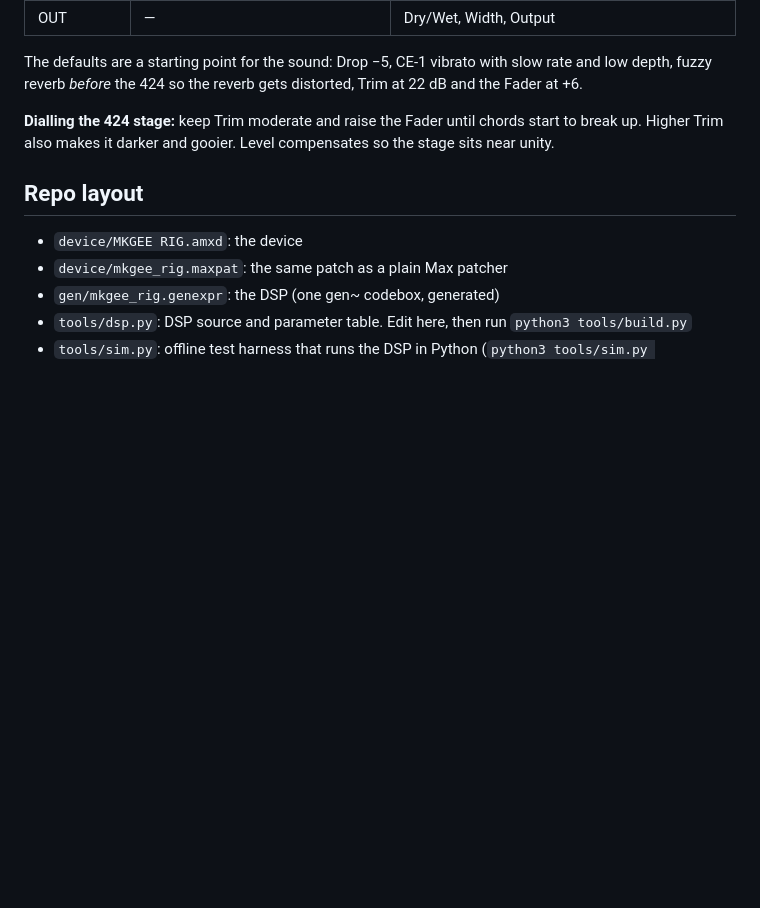
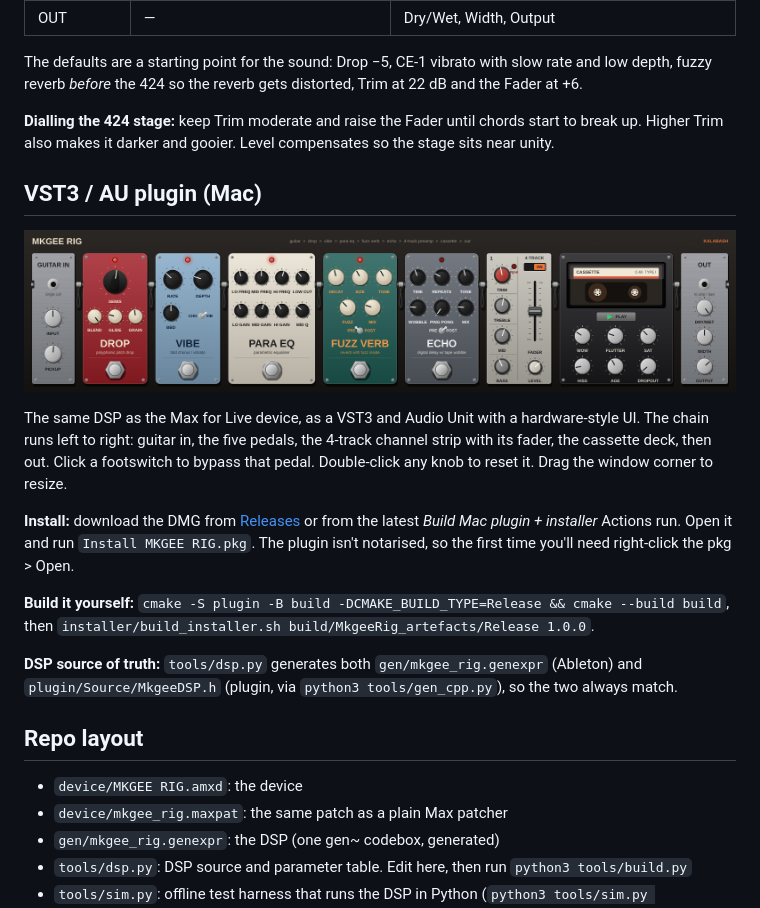
Before and after one commit to joesmallpond-boop/mkgee, a Markdown page: README.md, the part around the change. Rendered like a GitHub page; pictures changed too: docs/plugin-ui.png (added); blank space fills up the shorter version.

```diff
--- a/README.md
+++ b/README.md
@@ -29,6 +29,18 @@ The defaults are a starting point for the sound: Drop −5, CE-1 vibrato with sl
 
 **Dialling the 424 stage:** keep Trim moderate and raise the Fader until chords start to break up. Higher Trim also makes it darker and gooier. Level compensates so the stage sits near unity.
 
+## VST3 / AU plugin (Mac)
+
+![plugin](docs/plugin-ui.png)
+
+The same DSP as the Max for Live device, as a VST3 and Audio Unit with a hardware-style UI. The chain runs left to right: guitar in, the five pedals, the 4-track channel strip with its fader, the cassette deck, then out. Click a footswitch to bypass that pedal. Double-click any knob to reset it. Drag the window corner to resize.
+
+**Install:** download the DMG from [Releases](../../releases) or from the latest *Build Mac plugin + installer* Actions run. Open it and run `Install MKGEE RIG.pkg`. The plugin isn't notarised, so the first time you'll need right-click the pkg > Open.
+
+**Build it yourself:** `cmake -S plugin -B build -DCMAKE_BUILD_TYPE=Release && cmake --build build`, then `installer/build_installer.sh build/MkgeeRig_artefacts/Release 1.0.0`.
+
+**DSP source of truth:** `tools/dsp.py` generates both `gen/mkgee_rig.genexpr` (Ableton) and `plugin/Source/MkgeeDSP.h` (plugin, via `python3 tools/gen_cpp.py`), so the two always match.
+
 ## Repo layout
 - `device/MKGEE RIG.amxd`: the device
 - `device/mkgee_rig.maxpat`: the same patch as a plain Max patcher
```
Also changed, not shown: 11 other files.
